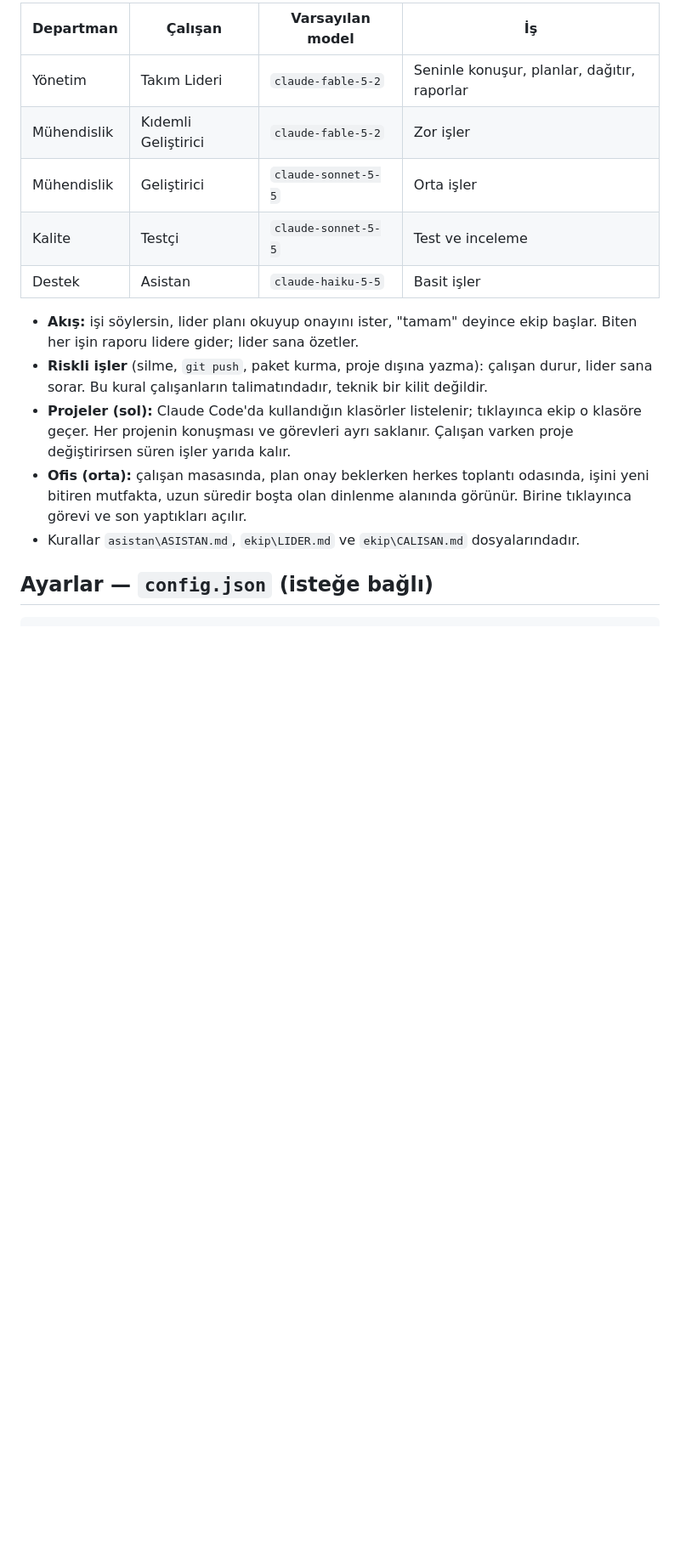
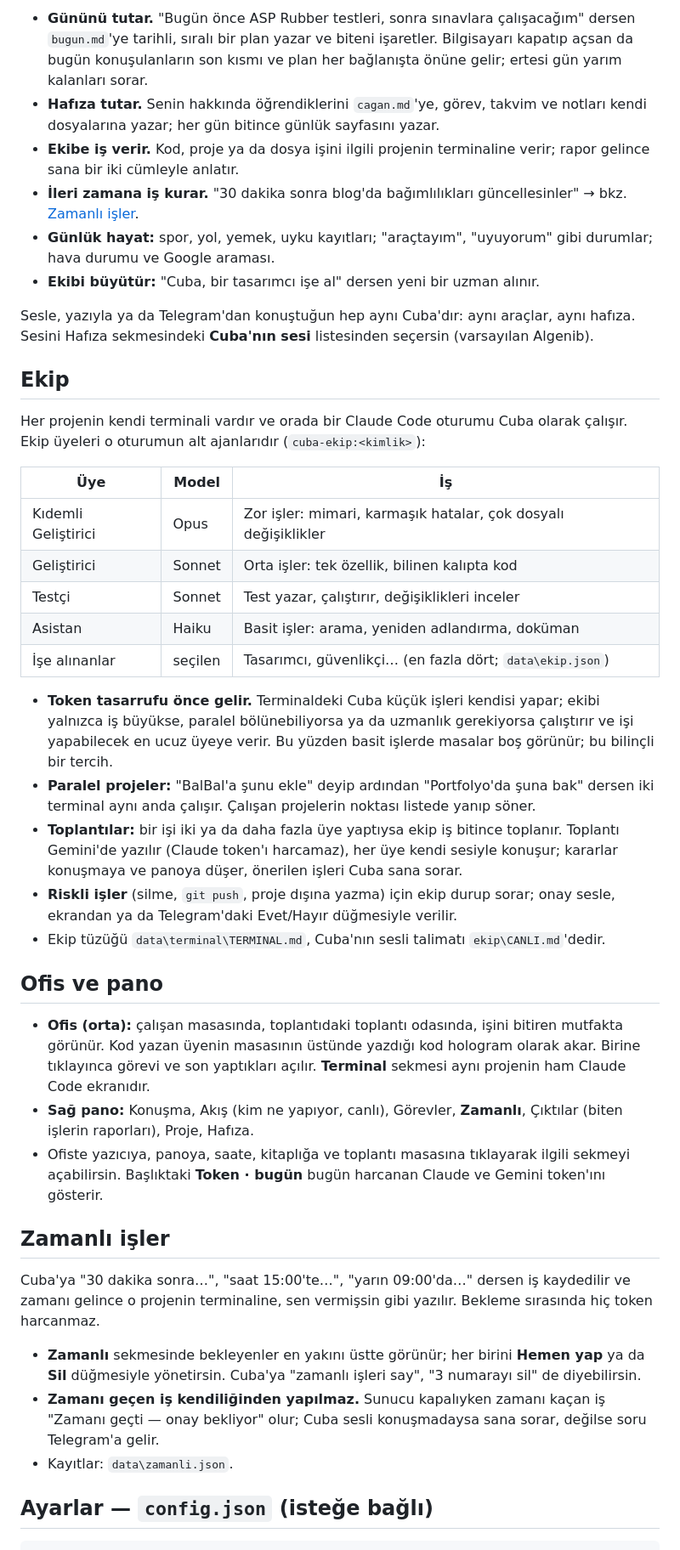
Before and after one commit to caganderindere/Asistan-m, a Markdown page: README.md, the part around one of its changes. Shown at 85% size. Rendered like a GitHub page; blank space fills up the shorter version.

```diff
--- a/README.md
+++ b/README.md
@@ -24,23 +32,68 @@ ayrı bir Claude Code sürecidir ve kendi modelinde çalışır.
 
-| Departman | Çalışan | Varsayılan model | İş |
-|---|---|---|---|
-| Yönetim | Takım Lideri | `claude-fable-5-2` | Seninle konuşur, planlar, dağıtır, raporlar |
-| Mühendislik | Kıdemli Geliştirici | `claude-fable-5-2` | Zor işler |
-| Mühendislik | Geliştirici | `claude-sonnet-5-5` | Orta işler |
-| Kalite | Testçi | `claude-sonnet-5-5` | Test ve inceleme |
-| Destek | Asistan | `claude-haiku-5-5` | Basit işler |
+- **Gününü tutar.** "Bugün önce ASP Rubber testleri, sonra sınavlara çalışacağım" dersen
+  `bugun.md`'ye tarihli, sıralı bir plan yazar ve biteni işaretler. Bilgisayarı kapatıp
+  açsan da bugün konuşulanların son kısmı ve plan her bağlanışta önüne gelir; ertesi gün
+  yarım kalanları sorar.
+- **Hafıza tutar.** Senin hakkında öğrendiklerini `cagan.md`'ye, görev, takvim ve notları
+  kendi dosyalarına yazar; her gün bitince günlük sayfasını yazar.
+- **Ekibe iş verir.** Kod, proje ya da dosya işini ilgili projenin terminaline verir;
+  rapor gelince sana bir iki cümleyle anlatır.
+- **İleri zamana iş kurar.** "30 dakika sonra blog'da bağımlılıkları güncellesinler" →
+  bkz. [Zamanlı işler](#zamanlı-işler).
+- **Günlük hayat:** spor, yol, yemek, uyku kayıtları; "araçtayım", "uyuyorum" gibi durumlar;
+  hava durumu ve Google araması.
+- **Ekibi büyütür:** "Cuba, bir tasarımcı işe al" dersen yeni bir uzman alınır.
 
-- **Akış:** işi söylersin, lider planı okuyup onayını ister, "tamam" deyince ekip başlar.
-  Biten her işin raporu lidere gider; lider sana özetler.
-- **Riskli işler** (silme, `git push`, paket kurma, proje dışına yazma): çalışan durur,
-  lider sana sorar. Bu kural çalışanların talimatındadır, teknik bir kilit değildir.
-- **Projeler (sol):** Claude Code'da kullandığın klasörler listelenir; tıklayınca ekip o
-  klasöre geçer. Her projenin konuşması ve görevleri ayrı saklanır. Çalışan varken proje
-  değiştirirsen süren işler yarıda kalır.
-- **Ofis (orta):** çalışan masasında, plan onay beklerken herkes toplantı odasında,
-  işini yeni bitiren mutfakta, uzun süredir boşta olan dinlenme alanında görünür.
-  Birine tıklayınca görevi ve son yaptıkları açılır.
-- Kurallar `asistan\ASISTAN.md`, `ekip\LIDER.md` ve `ekip\CALISAN.md` dosyalarındadır.
+Sesle, yazıyla ya da Telegram'dan konuştuğun hep aynı Cuba'dır: aynı araçlar, aynı hafıza.
+Sesini Hafıza sekmesindeki **Cuba'nın sesi** listesinden seçersin (varsayılan Algenib).
+
+## Ekip
+
+Her projenin kendi terminali vardır ve orada bir Claude Code oturumu Cuba olarak çalışır.
+Ekip üyeleri o oturumun alt ajanlarıdır (`cuba-ekip:<kimlik>`):
+
+| Üye | Model | İş |
+|---|---|---|
+| Kıdemli Geliştirici | Opus | Zor işler: mimari, karmaşık hatalar, çok dosyalı değişiklikler |
+| Geliştirici | Sonnet | Orta işler: tek özellik, bilinen kalıpta kod |
+| Testçi | Sonnet | Test yazar, çalıştırır, değişiklikleri inceler |
+| Asistan | Haiku | Basit işler: arama, yeniden adlandırma, doküman |
+| İşe alınanlar | seçilen | Tasarımcı, güvenlikçi… (en fazla dört; `data\ekip.json`) |
+
+- **Token tasarrufu önce gelir.** Terminaldeki Cuba küçük işleri kendisi yapar; ekibi yalnızca
+  iş büyükse, paralel bölünebiliyorsa ya da uzmanlık gerekiyorsa çalıştırır ve işi yapabilecek
+  en ucuz üyeye verir. Bu yüzden basit işlerde masalar boş görünür; bu bilinçli bir tercih.
+- **Paralel projeler:** "BalBal'a şunu ekle" deyip ardından "Portfolyo'da şuna bak" dersen iki
+  terminal aynı anda çalışır. Çalışan projelerin noktası listede yanıp söner.
+- **Toplantılar:** bir işi iki ya da daha fazla üye yaptıysa ekip iş bitince toplanır. Toplantı
+  Gemini'de yazılır (Claude token'ı harcamaz), her üye kendi sesiyle konuşur; kararlar
+  konuşmaya ve panoya düşer, önerilen işleri Cuba sana sorar.
+- **Riskli işler** (silme, `git push`, proje dışına yazma) için ekip durup sorar; onay sesle,
+  ekrandan ya da Telegram'daki Evet/Hayır düğmesiyle verilir.
+- Ekip tüzüğü `data\terminal\TERMINAL.md`, Cuba'nın sesli talimatı `ekip\CANLI.md`'dedir.
+
+## Ofis ve pano
+
+- **Ofis (orta):** çalışan masasında, toplantıdaki toplantı odasında, işini bitiren mutfakta
+  görünür. Kod yazan üyenin masasının üstünde yazdığı kod hologram olarak akar. Birine
+  tıklayınca görevi ve son yaptıkları açılır. **Terminal** sekmesi aynı projenin ham
+  Claude Code ekranıdır.
+- **Sağ pano:** Konuşma, Akış (kim ne yapıyor, canlı), Görevler, **Zamanlı**, Çıktılar
+  (biten işlerin raporları), Proje, Hafıza.
+- Ofiste yazıcıya, panoya, saate, kitaplığa ve toplantı masasına tıklayarak ilgili sekmeyi
+  açabilirsin. Başlıktaki **Token · bugün** bugün harcanan Claude ve Gemini token'ını gösterir.
+
+## Zamanlı işler
+
+Cuba'ya "30 dakika sonra…", "saat 15:00'te…", "yarın 09:00'da…" dersen iş kaydedilir ve
+zamanı gelince o projenin terminaline, sen vermişsin gibi yazılır. Bekleme sırasında hiç
+token harcanmaz.
+
+- **Zamanlı** sekmesinde bekleyenler en yakını üstte görünür; her birini **Hemen yap** ya da
+  **Sil** düğmesiyle yönetirsin. Cuba'ya "zamanlı işleri say", "3 numarayı sil" de diyebilirsin.
+- **Zamanı geçen iş kendiliğinden yapılmaz.** Sunucu kapalıyken zamanı kaçan iş "Zamanı geçti —
+  onay bekliyor" olur; Cuba sesli konuşmadaysa sana sorar, değilse soru Telegram'a gelir.
+- Kayıtlar: `data\zamanli.json`.
 
 ## Ayarlar — `config.json` (isteğe bağlı)
 
```
Also changed, not shown: other parts of README.md (+24 -46 lines), docs/img/konusma.png (added), docs/img/ofis.png (added), docs/img/zamanli.png (added), 2 other files.
